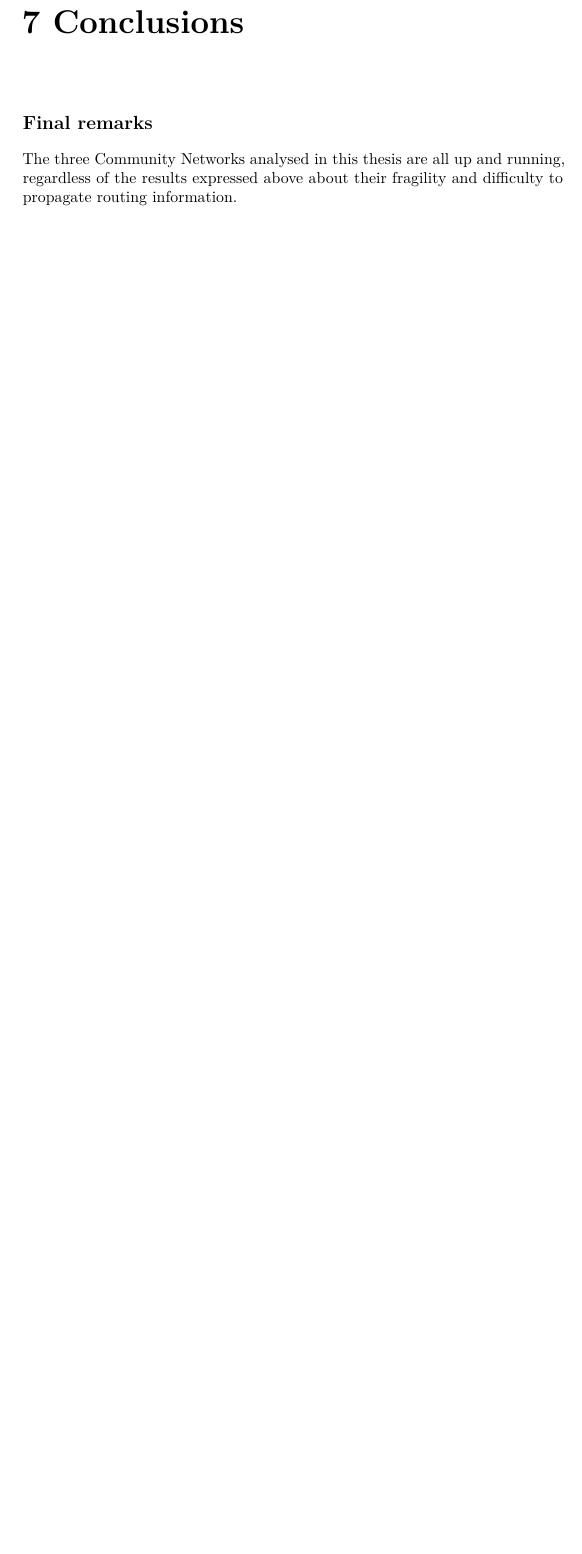
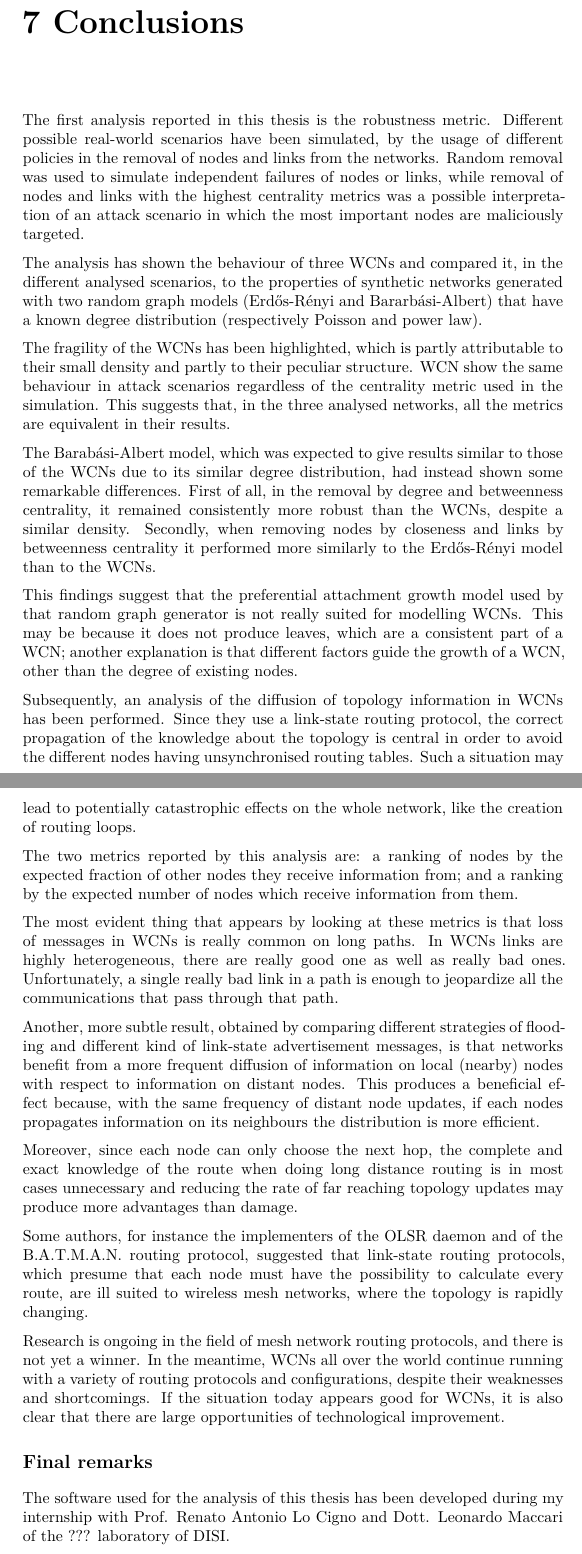
Before and after one commit to mpitt/bsc_thesis, a LaTeX thesis (thesis.tex): part of page 39 of 40 before the commit and two parts of pages 39 and 40 of 41 after it, the two joined at a grey line, cut so that both start at the same text, the shorter picture padded with empty space. Compiled offline with XeLaTeX.

Commit message:
Conclusions

```diff
--- a/thesis.tex
+++ b/thesis.tex
@@ -1380,13 +1380,89 @@ to run some important WCNs with successful results.
 
 \chapter{Conclusions}\label{conclusions}
 
+The first analysis reported in this thesis is the robustness metric.
+Different possible real-world scenarios have been simulated, by the usage
+of different policies in the removal of nodes and links from the networks.
+Random removal was used to simulate independent failures of nodes or links,
+while removal of nodes and links with the highest centrality metrics was a
+possible interpretation of an attack scenario in which the most important
+nodes are maliciously targeted.
 
+The analysis has shown the behaviour of three WCNs and compared it, in the
+different analysed scenarios, to the properties of synthetic networks
+generated with two random graph models (Erd\H{o}s-Rényi and Bararbási-Albert)
+that have a known degree distribution (respectively Poisson and power law).
+
+The fragility of the WCNs has been highlighted, which is partly attributable
+to their small density and partly to their peculiar structure. WCN show the
+same behaviour in attack scenarios regardless of the centrality metric used
+in the simulation. This suggests that, in the three analysed
+networks, all the metrics are equivalent in their results.
+
+The Barabási-Albert model, which was expected to give results similar to
+those of the WCNs due to its similar degree distribution, had instead shown
+some remarkable differences. First of all, in the removal by degree and
+betweenness centrality, it remained consistently more robust than the WCNs,
+despite a similar density. Secondly, when removing nodes by closeness and
+links by betweenness centrality it performed more similarly to the
+Erd\H{o}s-Rényi model than to the WCNs.
+
+This findings suggest that the preferential attachment growth model used by
+that random graph generator is not really suited for modelling WCNs.
+This may be because it does not produce leaves, which are a consistent part
+of a WCN; another explanation is that different factors guide the growth of
+a WCN, other than the degree of existing nodes.
+
+Subsequently, an analysis of the diffusion of topology information in WCNs
+has been performed. Since they use a link-state routing protocol, the correct
+propagation of the knowledge about the topology is central in order to avoid
+the different nodes having unsynchronised routing tables. Such a situation
+may lead to potentially catastrophic effects on the whole network, like the
+creation of routing loops.
+
+The two metrics reported by this analysis are: a ranking of nodes by the expected
+fraction of other nodes they receive information from; and a ranking by the
+expected number of nodes which receive information from them.
+
+The most evident thing that appears by looking at these metrics is that loss
+of messages in WCNs is really common on long paths. In WCNs links are highly
+heterogeneous, there are really good one as well as really bad ones.
+Unfortunately, a single really bad link in a path is enough to jeopardize
+all the communications that pass through that path.
+
+Another, more subtle result, obtained by comparing different strategies of
+flooding and different kind of link-state advertisement messages, is that
+networks benefit from a more frequent diffusion of information on local (nearby)
+nodes with respect to information on distant nodes. This produces a beneficial
+effect because, with the same frequency of distant node updates, if each nodes
+propagates information on its neighbours the distribution is more efficient.
+
+Moreover, since each node can only choose the next hop, the complete and exact
+knowledge of the route when doing long distance routing is in most cases
+unnecessary and reducing the rate of far reaching topology updates may produce
+more advantages than damage.
+
+Some authors, for instance the implementers of the OLSR daemon and of the
+B.A.T.M.A.N. routing protocol, suggested that link-state routing protocols,
+which presume that each node must have the possibility to calculate every
+route, are ill suited to wireless mesh networks, where the topology
+is rapidly changing.
+
+Research is ongoing in the field of mesh network routing protocols, and there
+is not yet a winner. In the meantime, WCNs all over the world continue
+running with a variety of routing protocols and configurations, despite their
+weaknesses and shortcomings.
+If the situation today appears good for WCNs, it is also clear that there are
+large opportunities of technological improvement.
 
 \section{Final remarks}\label{final-remarks}
 
-The three Community Networks analysed in this thesis are all up and running,
-regardless of the results expressed above about their fragility and difficulty
-to propagate routing information.
+The software used for the analysis of this thesis has been developed during
+my internship with Prof. Renato Antonio Lo Cigno and Dott. Leonardo Maccari
+of the ??? laboratory of DISI.
+
+The software, the test cases and the raw result data are available on the public
+git repository \dots TODO % TODO
 
 \section{Acknowledgements}\label{acknowledgements}
 
```
Also changed, not shown: thesis.pdf, thesis.tex (13 more changed lines).
